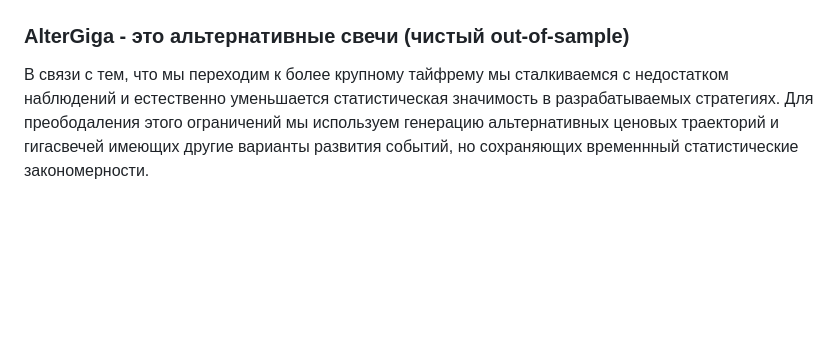
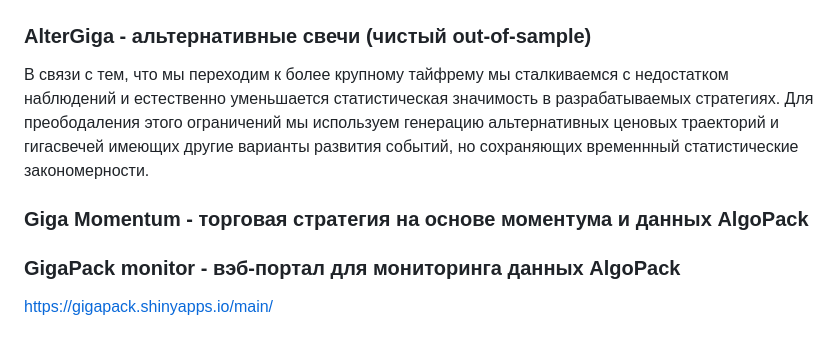
Before and after one commit to arbuzovv/GigaPack, a Markdown page: README.md, the part around the change. Drawn GitHub-style; blank space fills up the shorter version.

```diff
--- a/README.md
+++ b/README.md
@@ -45,6 +45,13 @@ GigaPack имеет микросервисную архитектуру и ис
 
 ![Alt text](img/gigacandles.png "GigaCandles")
 
-### AlterGiga - это альтернативные свечи (чистый out-of-sample)
+### AlterGiga - альтернативные свечи (чистый out-of-sample)
 
 В связи с тем, что мы переходим к более крупному тайфрему мы сталкиваемся с недостатком наблюдений и естественно уменьшается статистическая значимость в разрабатываемых стратегиях. Для преободаления этого ограничений мы используем генерацию альтернативных ценовых траекторий и гигасвечей имеющих другие варианты развития событий, но сохраняющих временнный статистические закономерности.
+
+### Giga Momentum - торговая стратегия на основе моментума и данных AlgoPack
+
+
+### GigaPack monitor - вэб-портал для мониторинга данных AlgoPack
+
+https://gigapack.shinyapps.io/main/
```
